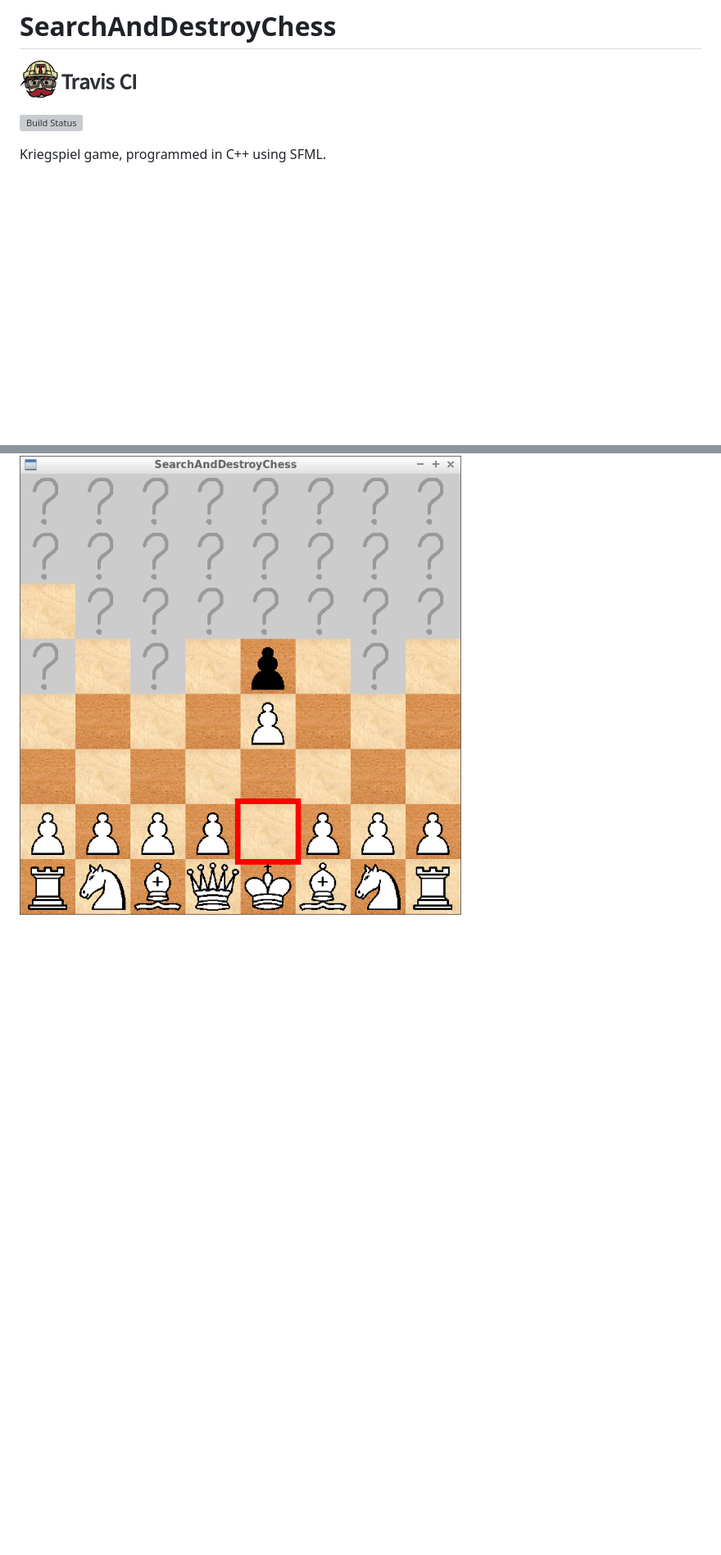
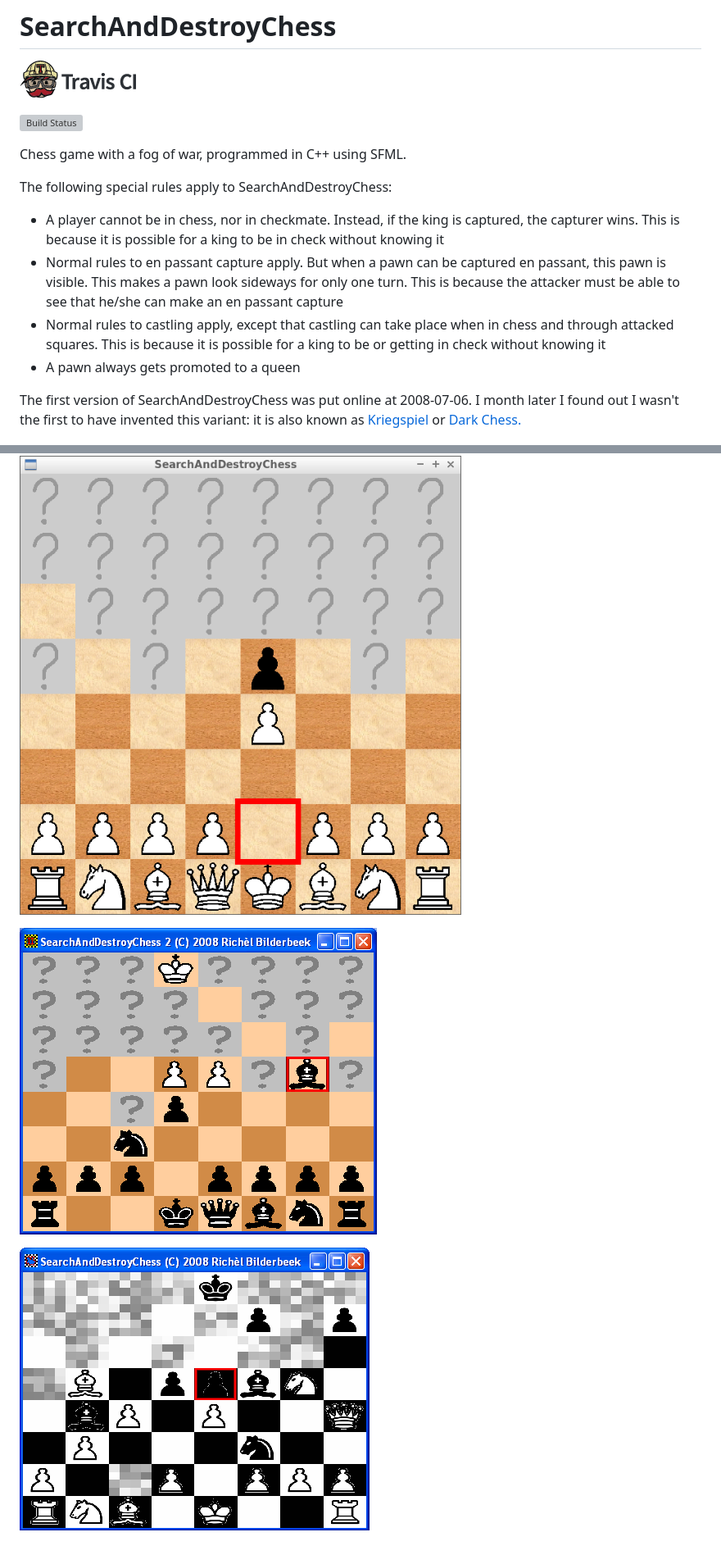
Before and after one commit to richelbilderbeek/SearchAndDestroyChess, a Markdown page: README.md, 2 parts joined by grey strips. Shown at 82% size. Rendered like a GitHub page; pictures changed too: Screenshots/SearchAndDestroyChess_1_0.png (added), Screenshots/SearchAndDestroyChess_2_0.png (added); blank space fills up the shorter version; grey boxes are pictures that could not be loaded.

Commit message:
Added rules and older screenshots

```diff
--- a/README.md
+++ b/README.md
@@ -4,10 +4,26 @@
 
 [![Build Status](https://travis-ci.org/richelbilderbeek/SearchAndDestroyChess.svg?branch=master)](https://travis-ci.org/richelbilderbeek/SearchAndDestroyChess)
 
-Kriegspiel game, programmed in C++ using SFML.
+Chess game with a fog of war, programmed in C++ using SFML.
+
+The following special rules apply to SearchAndDestroyChess:
+
+ * A player cannot be in chess, nor in checkmate. Instead, if the king is captured, the capturer wins. This is because it is possible for a king to be in check without knowing it
+ * Normal rules to en passant capture apply. But when a pawn can be captured en passant, this pawn is visible. This makes a pawn look sideways for only one turn. This is because the attacker must be able to see that he/she can make an en passant capture
+ * Normal rules to castling apply, except that castling can take place when in chess and through attacked squares. This is because it is possible for a king to be or getting in check without knowing it
+ * A pawn always gets promoted to a queen
+
+The first version of SearchAndDestroyChess was put online at 2008-07-06. I month later I
+found out I wasn't the first to have invented this variant:
+it is also known as [Kriegspiel](https://en.wikipedia.org/wiki/Kriegspiel_%28chess%29)
+or [Dark Chess.](https://en.wikipedia.org/wiki/Dark_chess)
 
 ![SearchAndDestroyChess v3.1](Screenshots/SearchAndDestroyChess_3_1.png)
 
 ## Older screenshots
 
 ![SearchAndDestroyChess v3.0](Screenshots/SearchAndDestroyChess_3_0.png)
+
+![SearchAndDestroyChess v3.0](Screenshots/SearchAndDestroyChess_2_0.png)
+
+![SearchAndDestroyChess v3.0](Screenshots/SearchAndDestroyChess_1_0.png)
```
